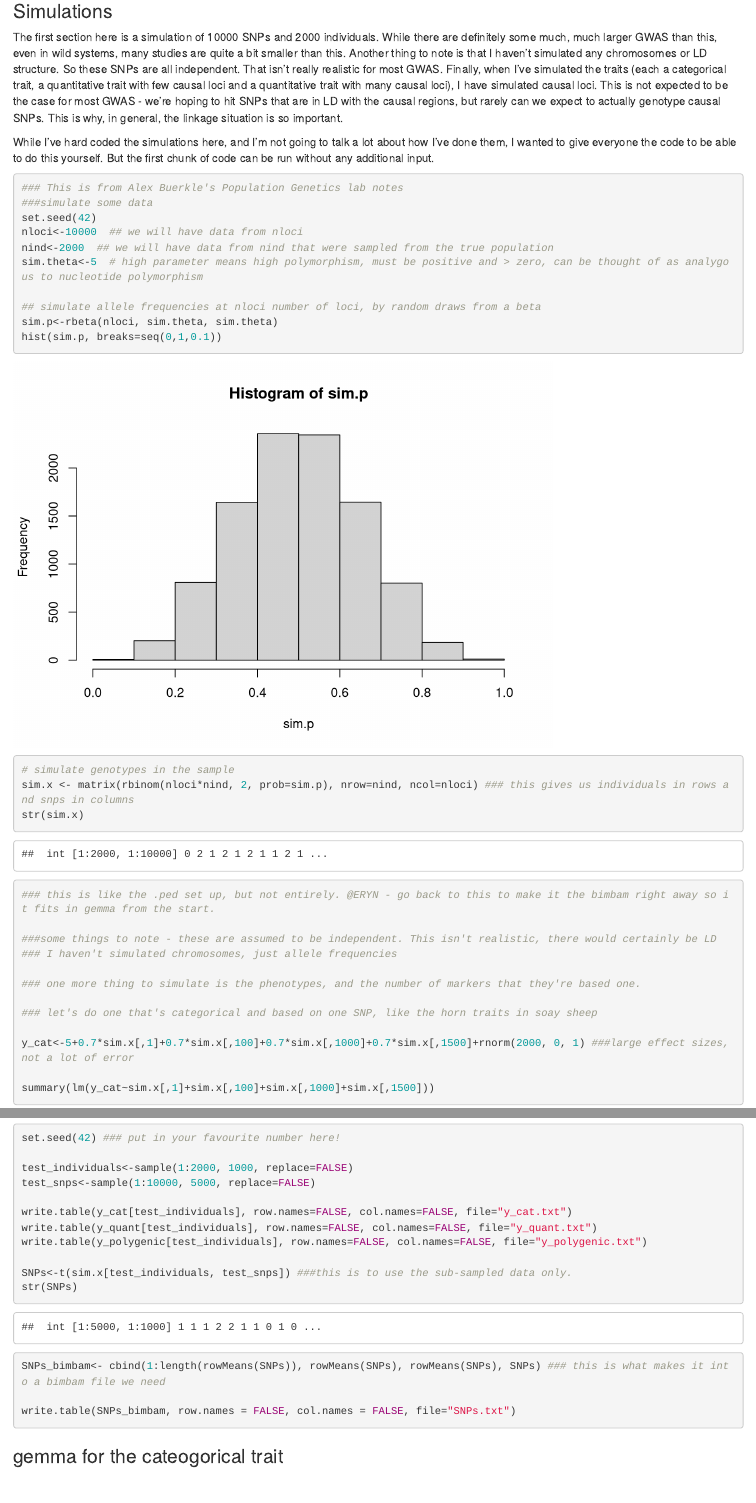
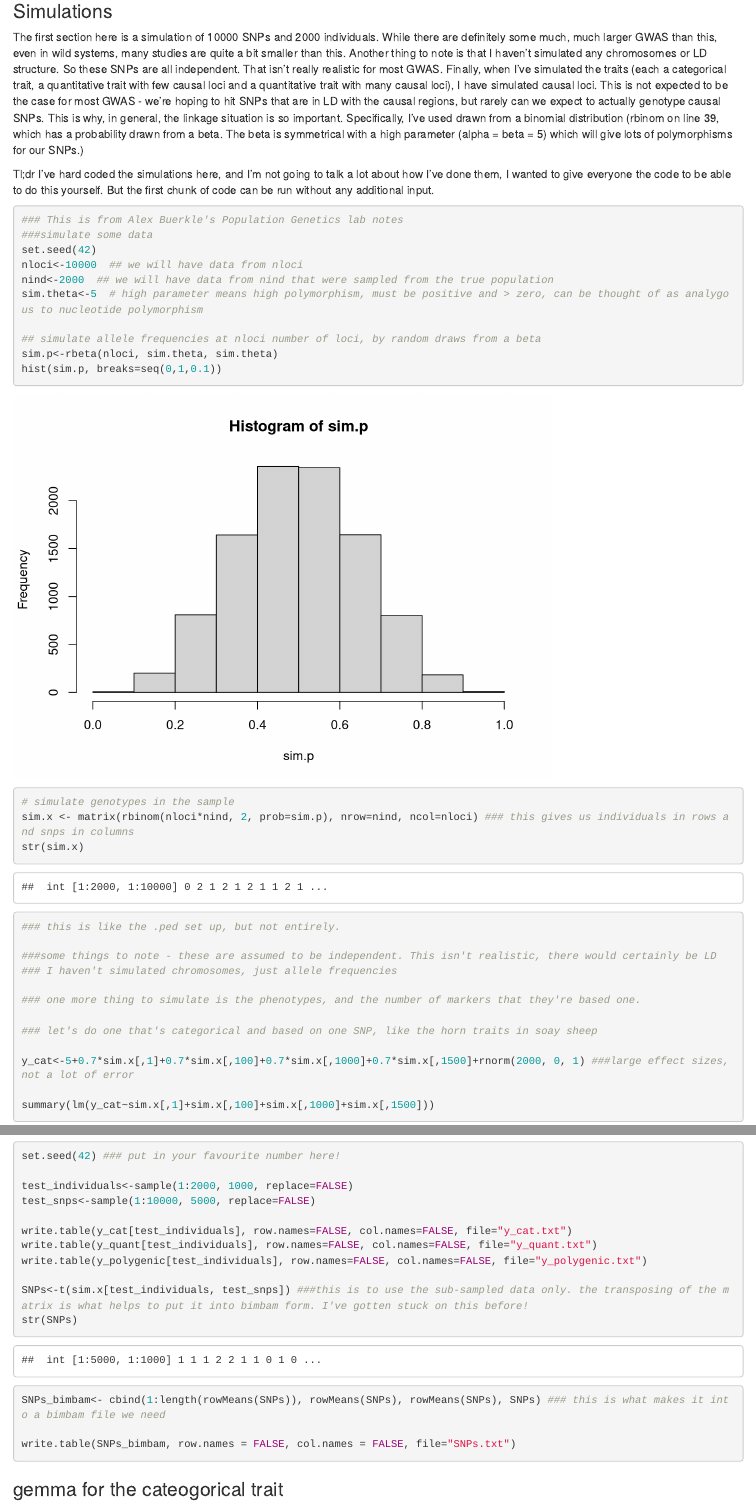
Before and after one commit to erynmcfarlane/GWAS_tutorial, an R Markdown document (GWAS_tutorial.Rmd): the page in a window 1100 px wide, from 260 px down, and a second part further down, joined at a grey line. Rendered offline with R 4.5, knitr and Pandoc, with nearby package versions; some code elsewhere in the file could not run offline.

Commit message:
more exposition in the tutorial

````diff
--- a/GWAS_tutorial.Rmd
+++ b/GWAS_tutorial.Rmd
@@ -17,8 +17,10 @@ knitr::opts_chunk$set(echo = TRUE)
 
 ### Simulations
 The first section here is a simulation of 10000 SNPs and 2000 individuals. While there are definitely some much, much larger GWAS than this, even in wild systems, many studies are quite a bit smaller than this. Another thing to note is that I haven't simulated any chromosomes or LD structure. So these SNPs are all independent. That isn't really realistic for most GWAS. Finally, when I've simulated the traits (each a categorical trait, a quantitative trait with few causal loci and a quantitative trait with many causal loci), I have simulated causal loci. This is not expected to be the case for most GWAS - we're hoping to hit SNPs that are in LD with the causal regions, but rarely can we expect to actually genotype causal SNPs. This is why, in general, the linkage situation is so important.
+Specifically, I've used drawn from a binomial distribution (rbinom on line 39, which has a probability drawn from a beta. The beta is symmetrical with a high parameter (alpha = beta = 5) which will give lots of polymorphisms for our SNPs.)
 
-While I've hard coded the simulations here, and I'm not going to talk a lot about how I've done them, I wanted to give everyone the code to be able to do this yourself. But the first chunk of code can be run without any additional input.
+
+Tl;dr I've hard coded the simulations here, and I'm not going to talk a lot about how I've done them, I wanted to give everyone the code to be able to do this yourself. But the first chunk of code can be run without any additional input.
 
 
 ```{r simulations}
@@ -36,7 +38,7 @@ hist(sim.p, breaks=seq(0,1,0.1))
 # simulate genotypes in the sample
 sim.x <- matrix(rbinom(nloci*nind, 2, prob=sim.p), nrow=nind, ncol=nloci) ### this gives us individuals in rows and snps in columns
 str(sim.x)
-### this is like the .ped set up, but not entirely. @ERYN - go back to this to make it the bimbam right away so it fits in gemma from the start.
+### this is like the .ped set up, but not entirely.
 
 ###some things to note - these are assumed to be independent. This isn't realistic, there would certainly be LD
 ### I haven't simulated chromosomes, just allele frequencies
@@ -179,7 +181,7 @@ write.table(y_cat[test_individuals], row.names=FALSE, col.names=FALSE, file="y_c
 write.table(y_quant[test_individuals], row.names=FALSE, col.names=FALSE, file="y_quant.txt")
 write.table(y_polygenic[test_individuals], row.names=FALSE, col.names=FALSE, file="y_polygenic.txt")
 
-SNPs<-t(sim.x[test_individuals, test_snps]) ###this is to use the sub-sampled data only.
+SNPs<-t(sim.x[test_individuals, test_snps]) ###this is to use the sub-sampled data only. the transposing of the matrix is what helps to put it into bimbam form. I've gotten stuck on this before!
 str(SNPs)
 
 SNPs_bimbam<- cbind(1:length(rowMeans(SNPs)), rowMeans(SNPs), rowMeans(SNPs), SNPs) ### this is what makes it into a bimbam file we need
````
